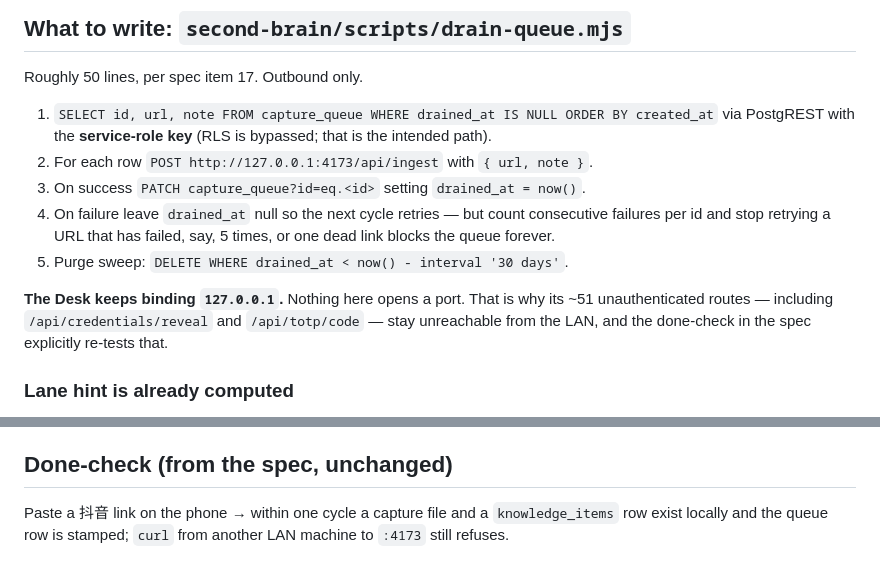
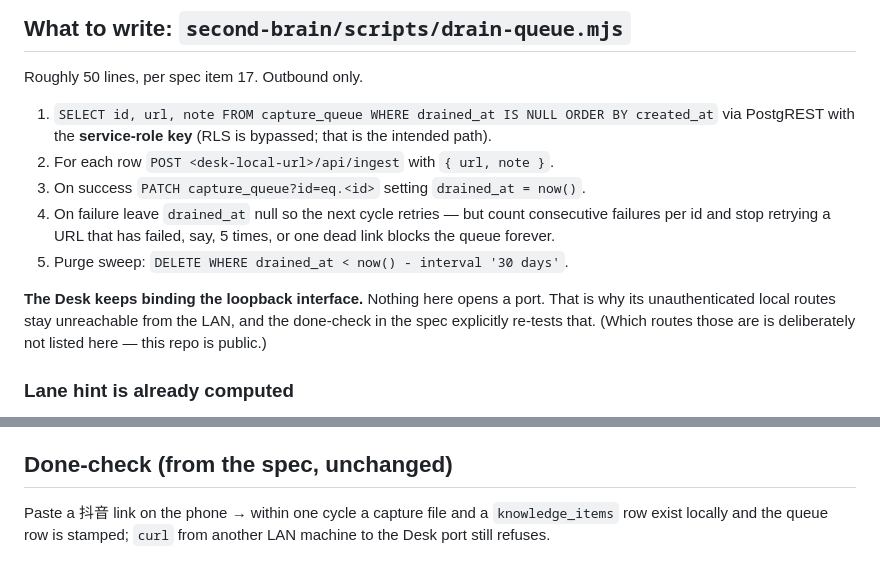
Before and after one commit to weng-yong-aipm/life-os, a Markdown page: docs/desk-drain-queue-handoff.md, 2 parts joined by grey strips. Rendered like a GitHub page.

```diff
--- a/docs/desk-drain-queue-handoff.md
+++ b/docs/desk-drain-queue-handoff.md
@@ -45,16 +45,17 @@ Roughly 50 lines, per spec item 17. Outbound only.
 
 1. `SELECT id, url, note FROM capture_queue WHERE drained_at IS NULL ORDER BY created_at` via
    PostgREST with the **service-role key** (RLS is bypassed; that is the intended path).
-2. For each row `POST http://127.0.0.1:4173/api/ingest` with `{ url, note }`.
+2. For each row `POST <desk-local-url>/api/ingest` with `{ url, note }`.
 3. On success `PATCH capture_queue?id=eq.<id>` setting `drained_at = now()`.
 4. On failure leave `drained_at` null so the next cycle retries — but count consecutive
    failures per id and stop retrying a URL that has failed, say, 5 times, or one dead link
    blocks the queue forever.
 5. Purge sweep: `DELETE WHERE drained_at < now() - interval '30 days'`.
 
-**The Desk keeps binding `127.0.0.1`.** Nothing here opens a port. That is why its ~51
-unauthenticated routes — including `/api/credentials/reveal` and `/api/totp/code` — stay
-unreachable from the LAN, and the done-check in the spec explicitly re-tests that.
+**The Desk keeps binding the loopback interface.** Nothing here opens a port. That is why its
+unauthenticated local routes stay unreachable from the LAN, and the done-check in the spec
+explicitly re-tests that. (Which routes those are is deliberately not listed here — this repo
+is public.)
 
 ### Lane hint is already computed
 
@@ -75,5 +76,5 @@ The Desk should read its own copy rather than reaching into the public repo's en
 ## Done-check (from the spec, unchanged)
 
 Paste a 抖音 link on the phone → within one cycle a capture file and a `knowledge_items` row
-exist locally and the queue row is stamped; `curl` from another LAN machine to `:4173` still
-refuses.
+exist locally and the queue row is stamped; `curl` from another LAN machine to the Desk port
+still refuses.
```
Also changed, not shown: README.md (+27 -1 lines), docs/phase7-amendment-career-stays.md (+7 -5 lines), docs/img/demo-capture.png (added), docs/img/demo-career.png (added), docs/img/demo-home.png (added), 13 other files.
